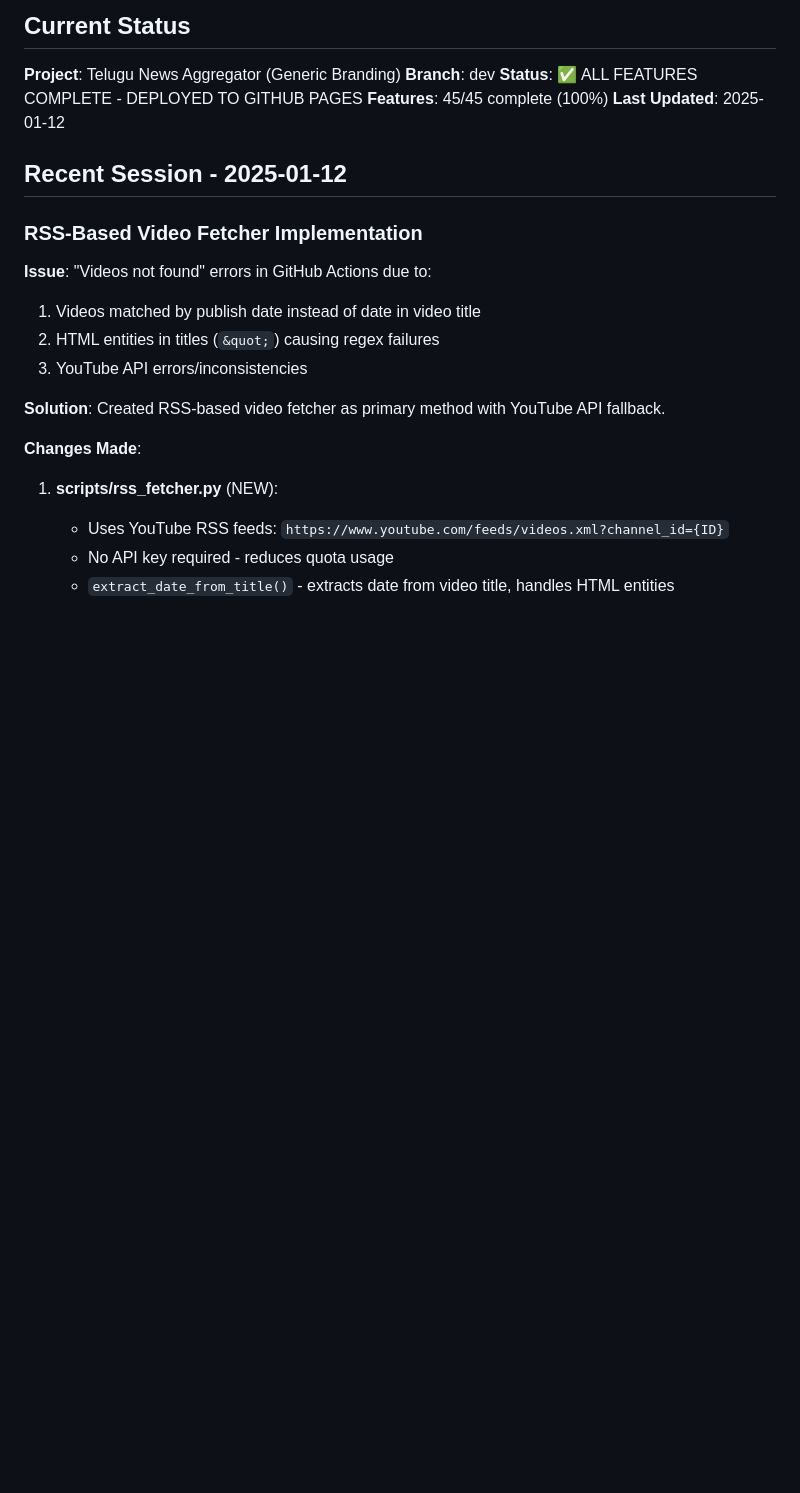
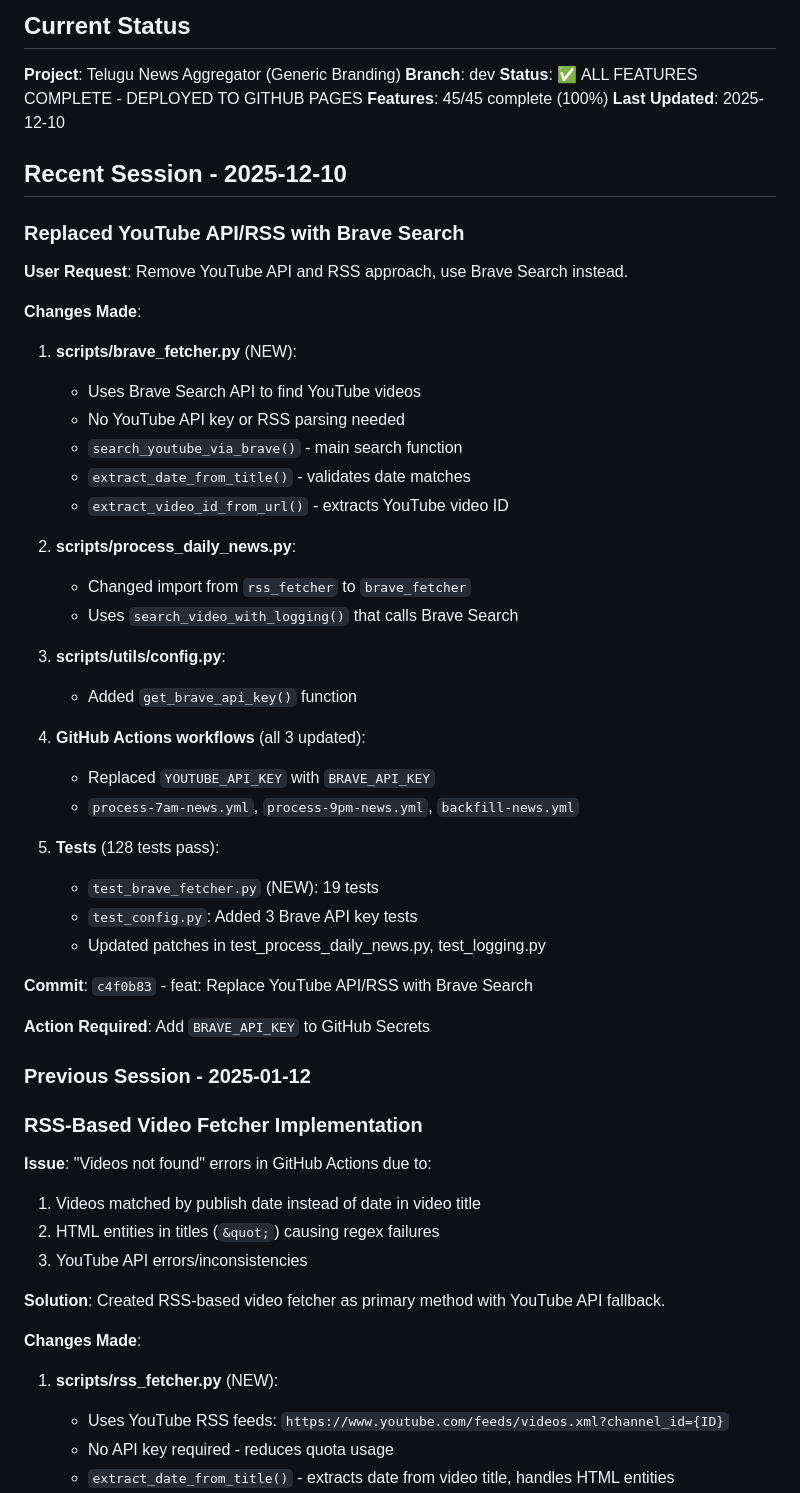
Before and after one commit to chaitanyame/telugu_news, a Markdown page: memory/claude-progress.md, the part around the change. GitHub-like rendering; blank space fills up the shorter version.

Commit message:
docs: Update progress notes with Brave Search implementation

```diff
--- a/memory/claude-progress.md
+++ b/memory/claude-progress.md
@@ -8,9 +8,44 @@ This file bridges context between agent sessions. Each agent reads this at the s
 **Branch**: dev
 **Status**: ✅ ALL FEATURES COMPLETE - DEPLOYED TO GITHUB PAGES
 **Features**: 45/45 complete (100%)
-**Last Updated**: 2025-01-12
-
-## Recent Session - 2025-01-12
+**Last Updated**: 2025-12-10
+
+## Recent Session - 2025-12-10
+
+### Replaced YouTube API/RSS with Brave Search
+
+**User Request**: Remove YouTube API and RSS approach, use Brave Search instead.
+
+**Changes Made**:
+
+1. **scripts/brave_fetcher.py** (NEW):
+   - Uses Brave Search API to find YouTube videos
+   - No YouTube API key or RSS parsing needed
+   - `search_youtube_via_brave()` - main search function
+   - `extract_date_from_title()` - validates date matches
+   - `extract_video_id_from_url()` - extracts YouTube video ID
+
+2. **scripts/process_daily_news.py**:
+   - Changed import from `rss_fetcher` to `brave_fetcher`
+   - Uses `search_video_with_logging()` that calls Brave Search
+
+3. **scripts/utils/config.py**:
+   - Added `get_brave_api_key()` function
+
+4. **GitHub Actions workflows** (all 3 updated):
+   - Replaced `YOUTUBE_API_KEY` with `BRAVE_API_KEY`
+   - `process-7am-news.yml`, `process-9pm-news.yml`, `backfill-news.yml`
+
+5. **Tests** (128 tests pass):
+   - `test_brave_fetcher.py` (NEW): 19 tests
+   - `test_config.py`: Added 3 Brave API key tests
+   - Updated patches in test_process_daily_news.py, test_logging.py
+
+**Commit**: `c4f0b83` - feat: Replace YouTube API/RSS with Brave Search
+
+**Action Required**: Add `BRAVE_API_KEY` to GitHub Secrets
+
+### Previous Session - 2025-01-12
 
 ### RSS-Based Video Fetcher Implementation
 
```
